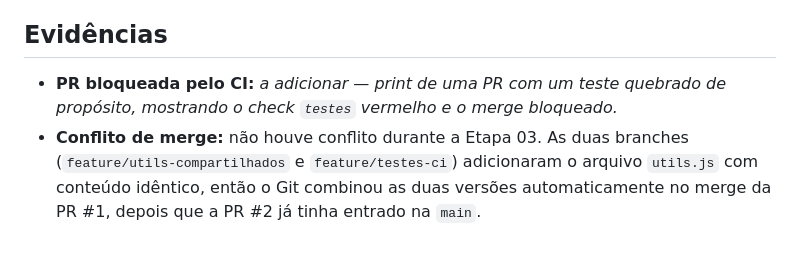
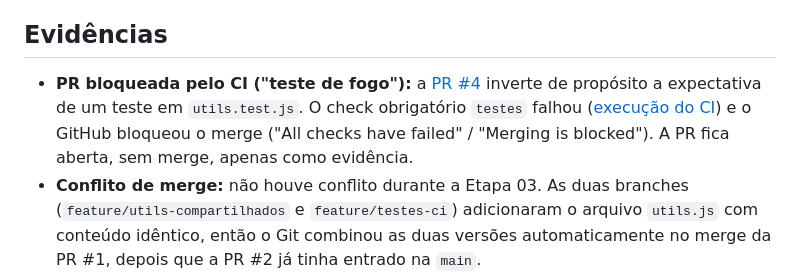
Before and after one commit to Eduoliver04/mare-frutos-do-mar, a Markdown page: README.md, the part around the change. Drawn GitHub-style; blank space fills up the shorter version.

Commit message:
Registra o teste de fogo do CI (PR #4) nas evidências do README

```diff
--- a/README.md
+++ b/README.md
@@ -79,7 +79,7 @@ Aplicação web que permite buscar receitas por nome ou explorar um catálogo de
 - **CI:** o workflow `.github/workflows/ci.yml` ("CI - Testes") roda `npm install` e `npm test` a cada Pull Request e a cada push na `main`. O job se chama `testes` e é um check obrigatório para o merge.
 
 ## Evidências
-- **PR bloqueada pelo CI:** _a adicionar — print de uma PR com um teste quebrado de propósito, mostrando o check `testes` vermelho e o merge bloqueado._
+- **PR bloqueada pelo CI ("teste de fogo"):** a [PR #4](https://github.com/Eduoliver04/mare-frutos-do-mar/pull/4) inverte de propósito a expectativa de um teste em `utils.test.js`. O check obrigatório `testes` falhou ([execução do CI](https://github.com/Eduoliver04/mare-frutos-do-mar/actions/runs/39659767814/job/119429421312)) e o GitHub bloqueou o merge ("All checks have failed" / "Merging is blocked"). A PR fica aberta, sem merge, apenas como evidência.
 - **Conflito de merge:** não houve conflito durante a Etapa 03. As duas branches (`feature/utils-compartilhados` e `feature/testes-ci`) adicionaram o arquivo `utils.js` com conteúdo idêntico, então o Git combinou as duas versões automaticamente no merge da PR #1, depois que a PR #2 já tinha entrado na `main`.
 
 ## Empacotamento com Docker
```
